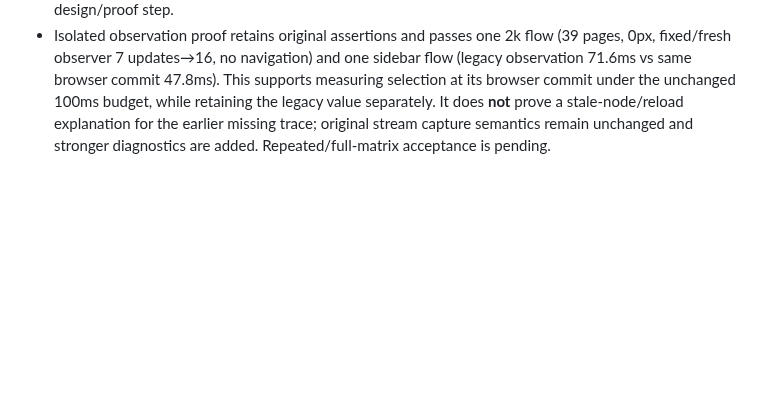
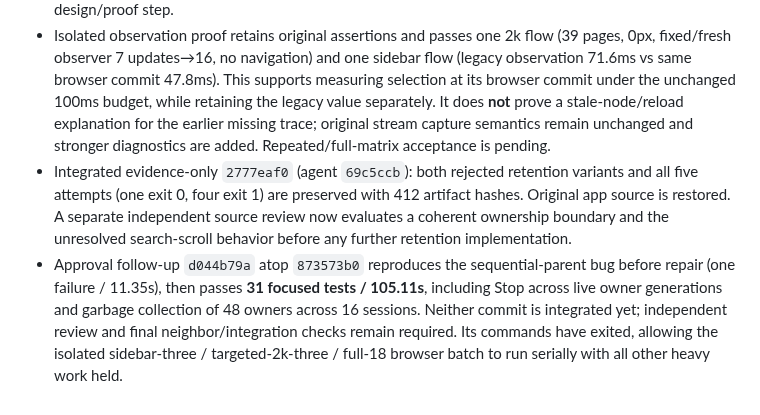
Before and after one commit to automatedigital/spark, a Markdown page: PLAN.md, the part around the change. Drawn GitHub-style; blank space fills up the shorter version.

Commit message:
docs: track retained-context evidence and approval review gates

```diff
--- a/PLAN.md
+++ b/PLAN.md
@@ -663,3 +663,5 @@ keep checkboxes above open until acceptance is demonstrated.
 - The first retention ablation is **rejected as insufficient**, not integrated: moving only attach/promote callback factories leaves identical turn counts (1,350→3,100), timeline arrays (7→27), strong-path growth and almost identical all-node shallow-size deltas (~5.69 MB) before/after. Its after-run also fails a later unchanged stream assertion; snapshots remain valid object evidence but no missing heap-sample series is invented. A revised narrow candidate isolates the newly identified `turnIndexForMessageIndex` callback, with unchanged dependencies/algorithm. New diagnostic checkpoints preserve heap samples before later stream tests. No retention or subscription gate is closed.
 - Lookup-only retention ablation is also **rejected as insufficient**: both sides retain identical turn/array growth; OLS slopes remain ~0.530/~0.497 MiB per cycle, with rerouted old-context chains. Both runs preserve all 13 GC samples/snapshots before failing the same newly added search-to-row guard. Cached history retains 300 messages, so target `Response 1952` is loaded at relative message 251 / turn 125; viewport screenshots do not show it, and unrecorded pixel state is not invented. Experimental source is restored; only evidence will be integrated. Broader callback ownership needs a separate design/proof step.
 - Isolated observation proof retains original assertions and passes one 2k flow (39 pages, 0px, fixed/fresh observer 7 updates→16, no navigation) and one sidebar flow (legacy observation 71.6ms vs same browser commit 47.8ms). This supports measuring selection at its browser commit under the unchanged 100ms budget, while retaining the legacy value separately. It does **not** prove a stale-node/reload explanation for the earlier missing trace; original stream capture semantics remain unchanged and stronger diagnostics are added. Repeated/full-matrix acceptance is pending.
+- Integrated evidence-only `2777eaf0` (agent `69c5ccb`): both rejected retention variants and all five attempts (one exit 0, four exit 1) are preserved with 412 artifact hashes. Original app source is restored. A separate independent source review now evaluates a coherent ownership boundary and the unresolved search-scroll behavior before any further retention implementation.
+- Approval follow-up `d044b79a` atop `873573b0` reproduces the sequential-parent bug before repair (one failure / 11.35s), then passes **31 focused tests / 105.11s**, including Stop across live owner generations and garbage collection of 48 owners across 16 sessions. Neither commit is integrated yet; independent review and final neighbor/integration checks remain required. Its commands have exited, allowing the isolated sidebar-three / targeted-2k-three / full-18 browser batch to run serially with all other heavy work held.
```
